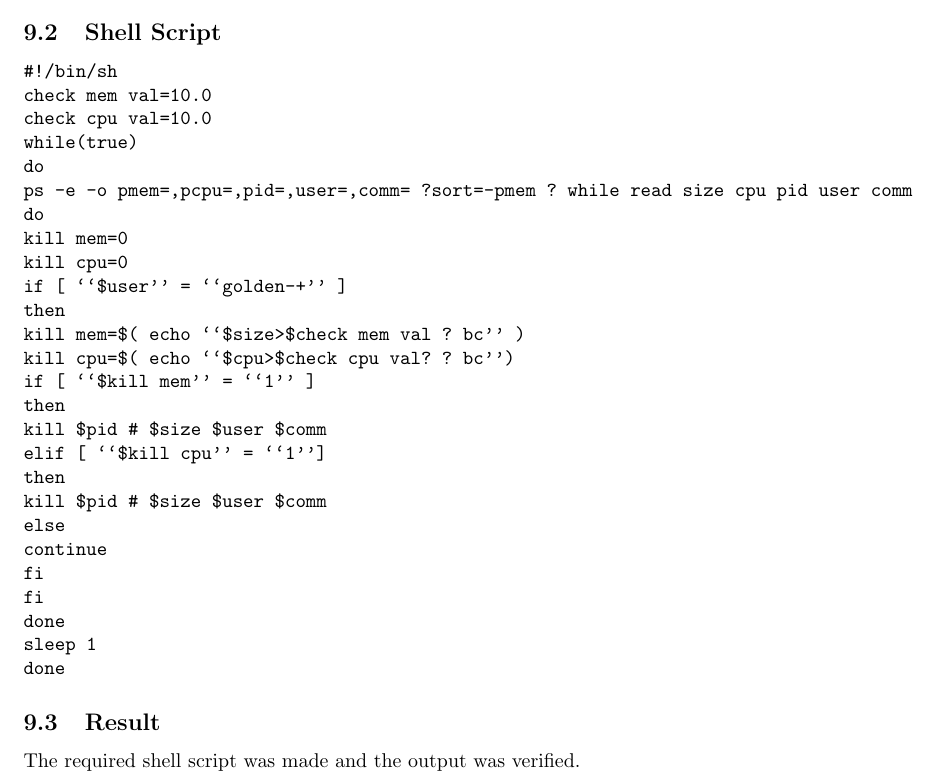
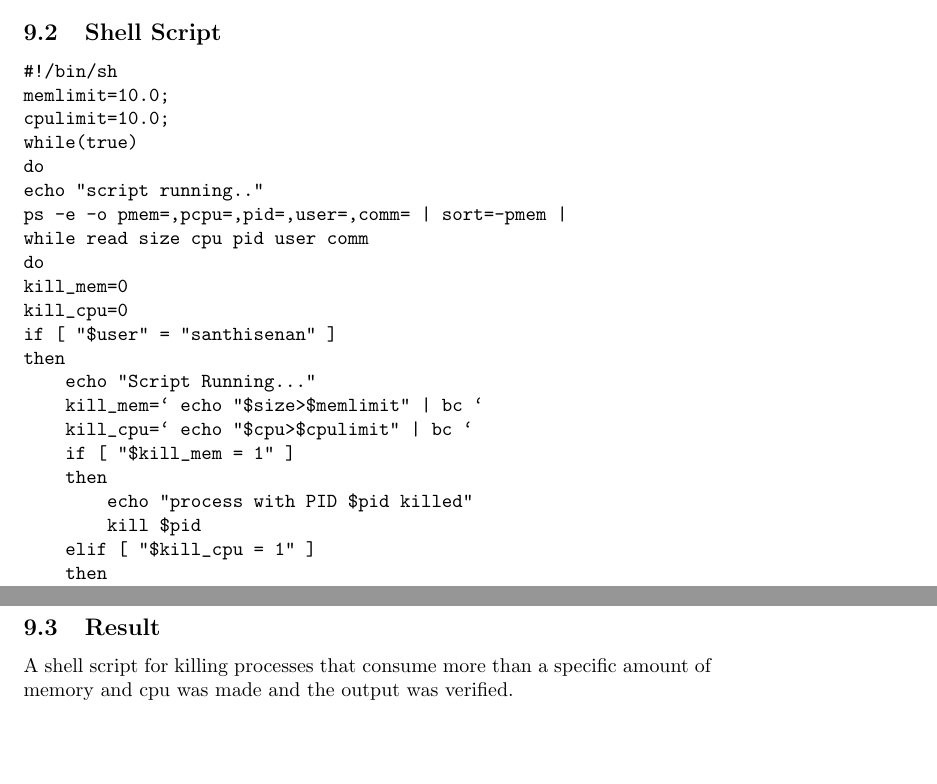
Before and after one commit to santhisenan/fosslatex, a LaTeX document (labrecord.tex): part of page 24 of 32 before the commit and two parts of pages 24 and 25 of 33 after it, the two joined at a grey line, cut so that both start at the same text, the shorter picture padded with empty space. Compiled offline with pdfLaTeX.

Commit message:
kill_process expt done

```diff
--- a/labrecord.tex
+++ b/labrecord.tex
@@ -858,36 +858,41 @@ Shell script which starts on system boot up and kills every process which uses m
 \subsection{Shell Script}
 \begin{verbatim}
 #!/bin/sh
-check mem val=10.0
-check cpu val=10.0
+memlimit=10.0;
+cpulimit=10.0;
 while(true)
 do
-ps -e -o pmem=,pcpu=,pid=,user=,comm= ?sort=-pmem ? while read size cpu pid user comm
+echo "script running.."
+ps -e -o pmem=,pcpu=,pid=,user=,comm= | sort=-pmem |
+while read size cpu pid user comm
 do
-kill mem=0
-kill cpu=0
-if [ ``$user'' = ``golden-+'' ]
+kill_mem=0
+kill_cpu=0
+if [ "$user" = "santhisenan" ]
 then
-kill mem=$( echo ``$size>$check mem val ? bc'' )
-kill cpu=$( echo ``$cpu>$check cpu val? ? bc'')
-if [ ``$kill mem'' = ``1'' ]
-then
-kill $pid # $size $user $comm
-elif [ ``$kill cpu'' = ``1'']
-then
-kill $pid # $size $user $comm
-else
-continue
-fi
+    echo "Script Running..."
+    kill_mem=` echo "$size>$memlimit" | bc `
+    kill_cpu=` echo "$cpu>$cpulimit" | bc `
+    if [ "$kill_mem = 1" ]
+    then
+        echo "process with PID $pid killed"
+        kill $pid
+    elif [ "$kill_cpu = 1" ]
+    then
+        echo "process with PID $pid killed"
+        kill $pid
+    else
+    continue
+    fi
 fi
 done
 sleep 1
 done
+
 \end{verbatim}
 
 \subsection{Result}
-The required shell script was made and the output was verified.
-
+A shell script for killing processes that consume more than a specific amount of memory and cpu was made and the output was verified.
 \newpage
 \section{Simple Text Processing using Perl}
 
```
Also changed, not shown: labrecord.pdf, 1 other file.
